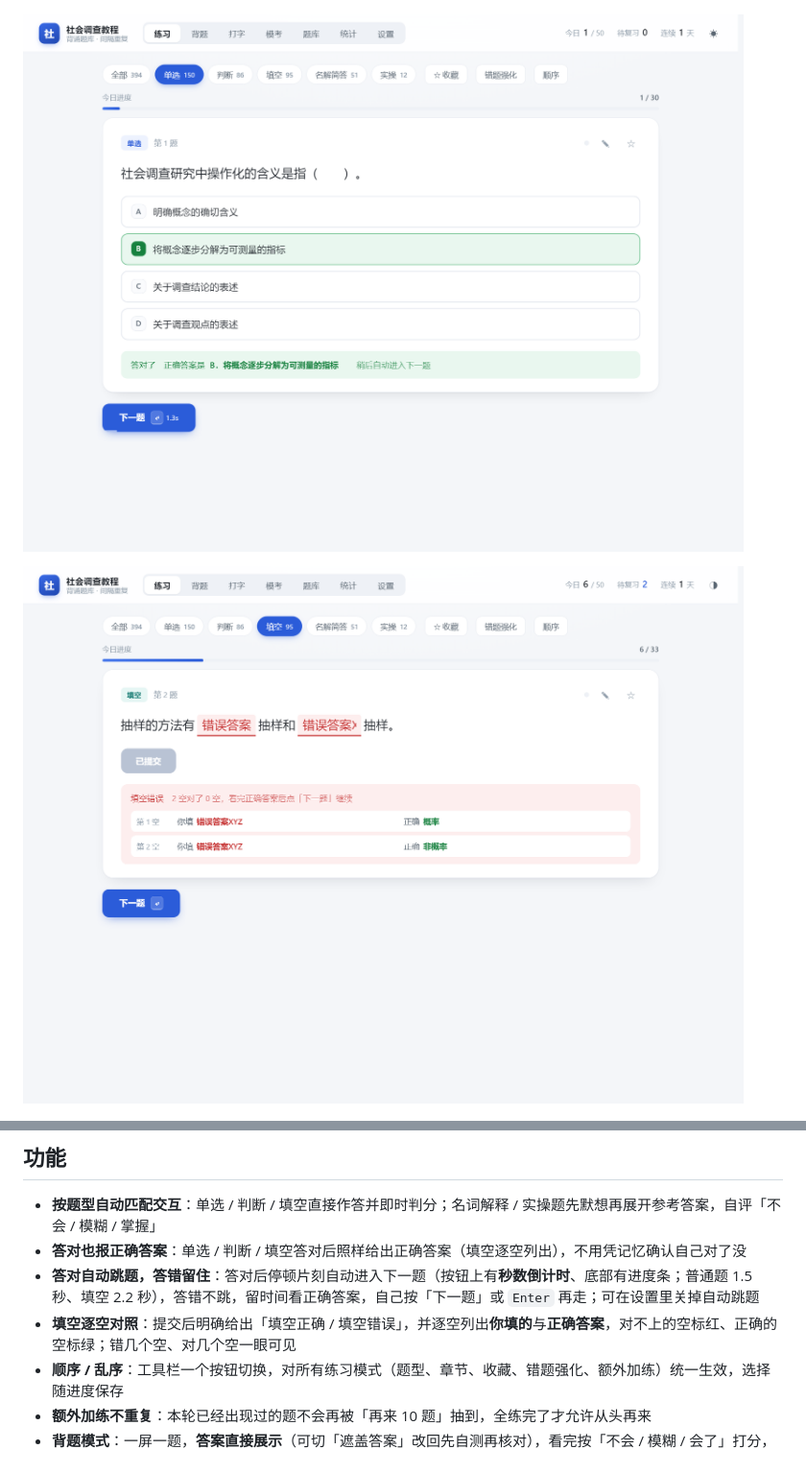
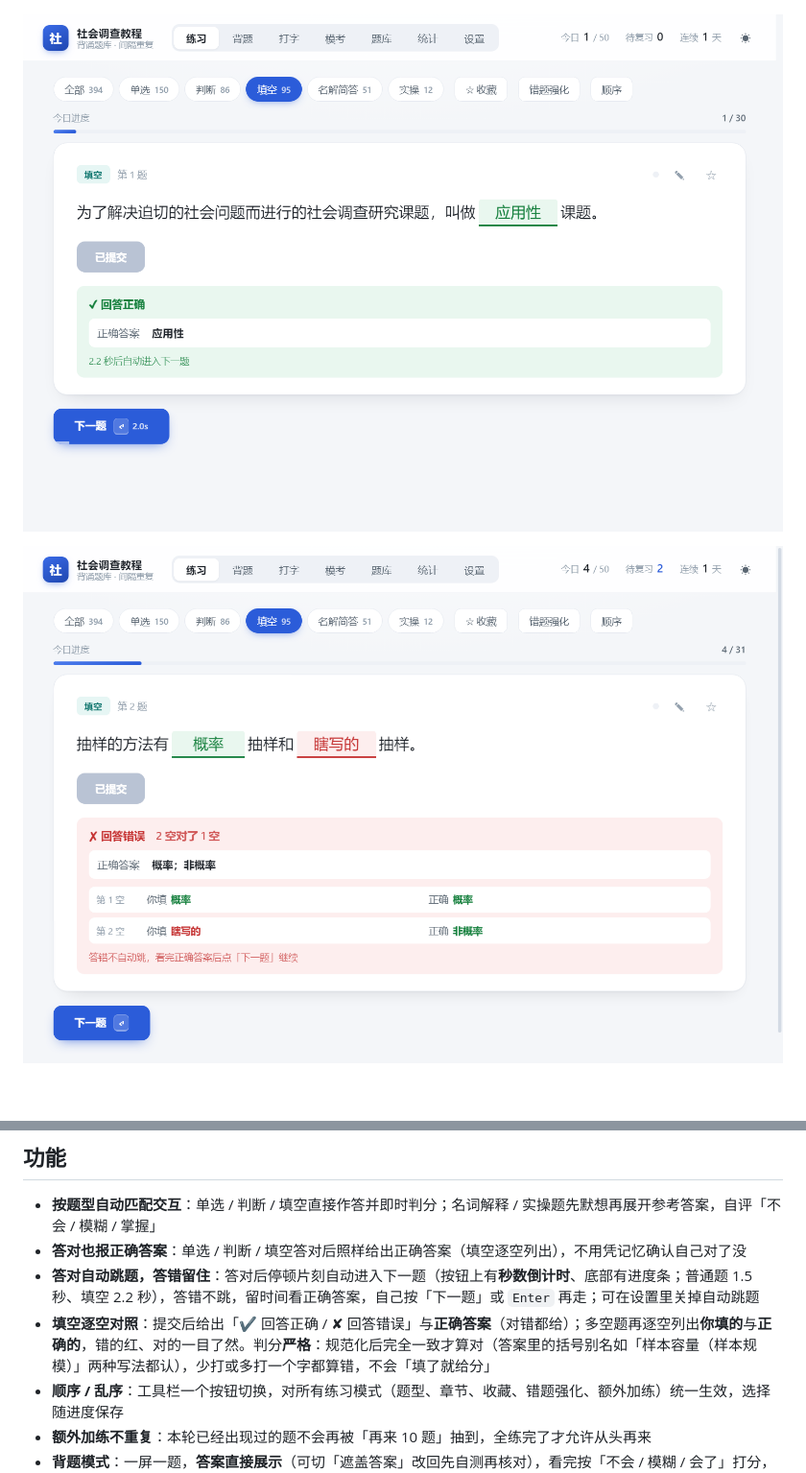
Before and after one commit to qicongwei/social-survey-quiz, a Markdown page: README.md, 2 parts joined by grey strips. Shown at 96% size. Drawn GitHub-style; pictures changed too: docs/auto-next.png, docs/blank-feedback.png; blank space fills up the shorter version.

Commit message:
docs: 更新填空判分说明与两张反馈配图（1.9.1）

```diff
--- a/README.md
+++ b/README.md
@@ -35,7 +35,7 @@ Windows 64 位：到 [Releases](https://github.com/qicongwei/social-survey-quiz/
 - **按题型自动匹配交互**：单选 / 判断 / 填空直接作答并即时判分；名词解释 / 实操题先默想再展开参考答案，自评「不会 / 模糊 / 掌握」
 - **答对也报正确答案**：单选 / 判断 / 填空答对后照样给出正确答案（填空逐空列出），不用凭记忆确认自己对了没
 - **答对自动跳题，答错留住**：答对后停顿片刻自动进入下一题（按钮上有**秒数倒计时**、底部有进度条；普通题 1.5 秒、填空 2.2 秒），答错不跳，留时间看正确答案，自己按「下一题」或 `Enter` 再走；可在设置里关掉自动跳题
-- **填空逐空对照**：提交后明确给出「填空正确 / 填空错误」，并逐空列出**你填的**与**正确答案**，对不上的空标红、正确的空标绿；错几个空、对几个空一眼可见
+- **填空逐空对照**：提交后给出「✔ 回答正确 / ✘ 回答错误」与**正确答案**（对错都给）；多空题再逐空列出**你填的**与**正确的**，错的红、对的一目了然。判分**严格**：规范化后完全一致才算对（答案里的括号别名如「样本容量（样本规模）」两种写法都认），少打或多打一个字都算错，不会「填了就给分」
 - **顺序 / 乱序**：工具栏一个按钮切换，对所有练习模式（题型、章节、收藏、错题强化、额外加练）统一生效，选择随进度保存
 - **额外加练不重复**：本轮已经出现过的题不会再被「再来 10 题」抽到，全练完了才允许从头再来
 - **背题模式**：一屏一题，**答案直接展示**（可切「遮盖答案」改回先自测再核对），看完按「不会 / 模糊 / 会了」打分，自动翻下一题。**只记遍数、不改动复习排程**，适合考前快速刷遍数；一轮结束给出通过率，并可「只背不会的」
```
